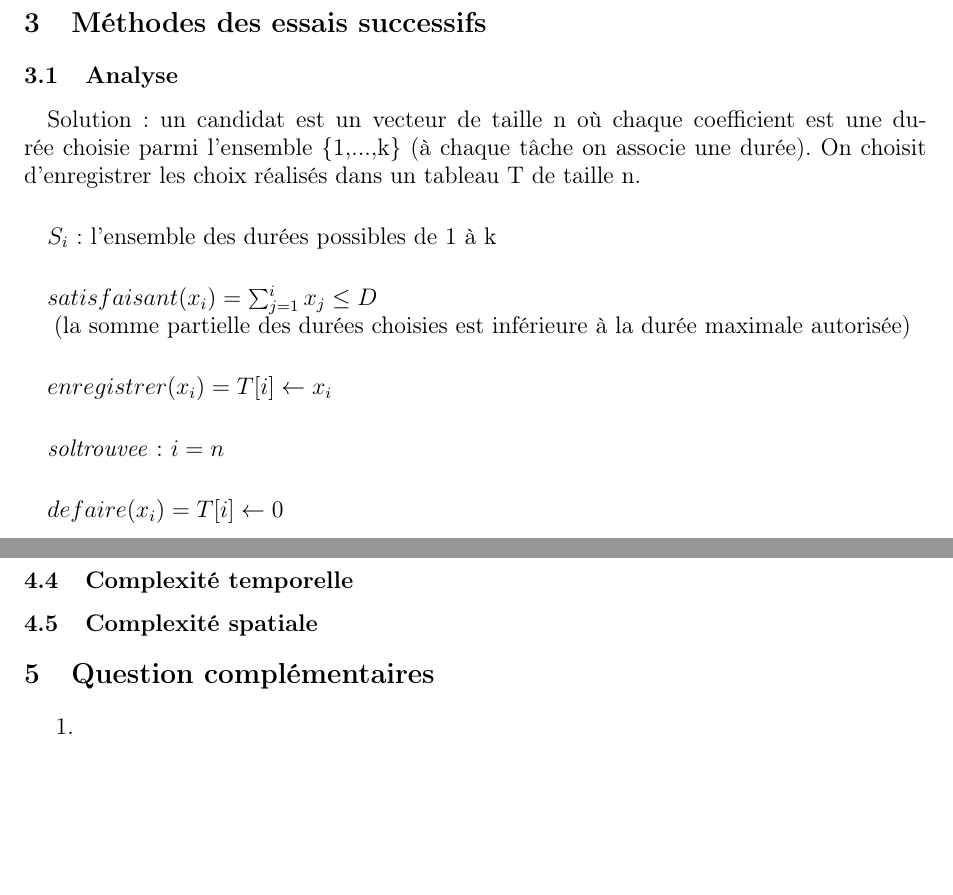
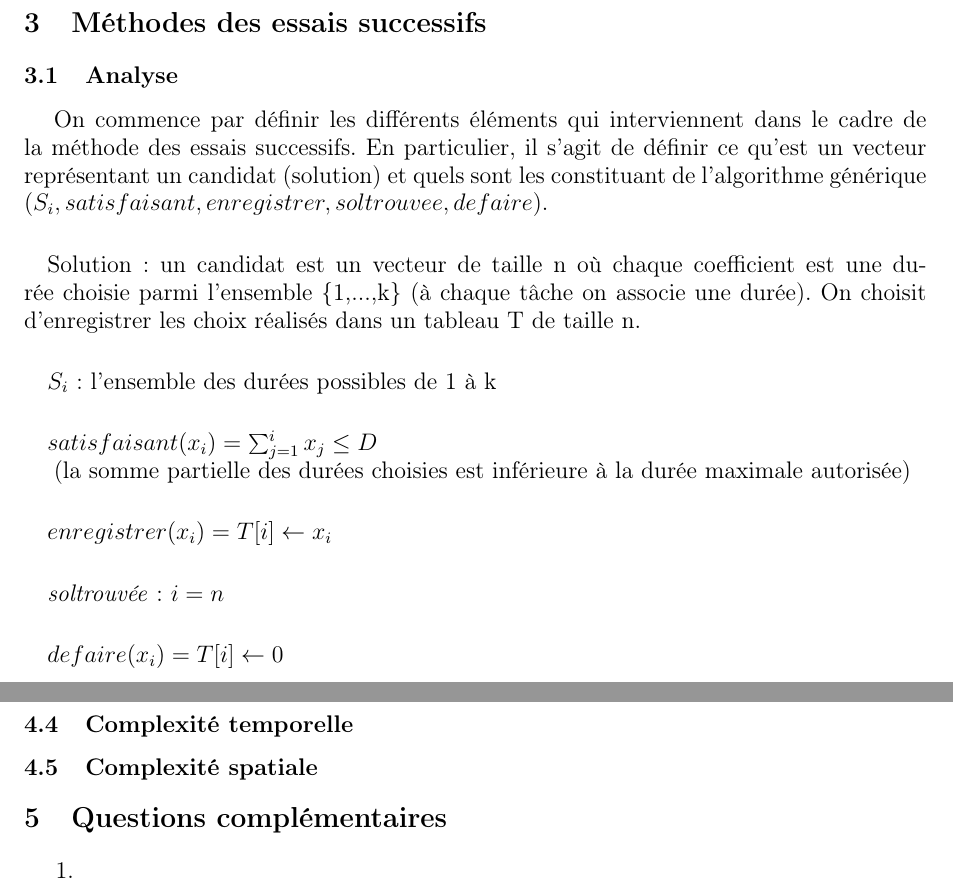
Before and after one commit to Khedoth/ALGOAVANCEE, a LaTeX document (CompteRendu/CompteRendu.tex): two parts of pages 3 and 5 of 5, joined at a grey line, cut so that both start at the same text, the shorter picture padded with empty space. Compiled offline with pdfLaTeX.

Commit message:
intro analyse essais successifs

```diff
--- a/CompteRendu/CompteRendu.tex
+++ b/CompteRendu/CompteRendu.tex
@@ -53,7 +53,10 @@
 
 	\subsection{Analyse}
 
-		\paragraph{} \noindent
+		On commence par définir les différents éléments qui interviennent dans le cadre de la méthode des essais successifs.
+		En particulier, il s'agit de définir ce qu'est un vecteur représentant un candidat (solution) et quels sont les constituant de l'algorithme générique ($S_{i}, satisfaisant, enregistrer, soltrouvee, defaire$).
+
+		\paragraph{}\noindent
 		Solution : un candidat est un vecteur de taille n où chaque coefficient est une durée choisie parmi l'ensemble \{1,...,k\} (à chaque tâche on associe une durée).
 		On choisit d'enregistrer les choix réalisés dans un tableau T de taille n.
 
@@ -69,7 +72,7 @@
 		$enregistrer(x_{i}) = T[i] \leftarrow x_{i}$
 
 		\paragraph{}\noindent
-		\emph{soltrouvee} : $i = n$
+		\emph{soltrouvée} : $i = n$
 
 		\paragraph{}\noindent
 		$defaire(x_{i}) = T[i] \leftarrow 0$
@@ -157,7 +161,7 @@
 	\subsection{Complexité temporelle}
 	\subsection{Complexité spatiale}
 
-\section{Question complémentaires}
+\section{Questions complémentaires}
 \begin{enumerate}
 \item
 \item
```
Also changed, not shown: CompteRendu/CompteRendu.pdf, CompteRendu/CompteRendu.tex (3 more changed lines), 1 other file.
